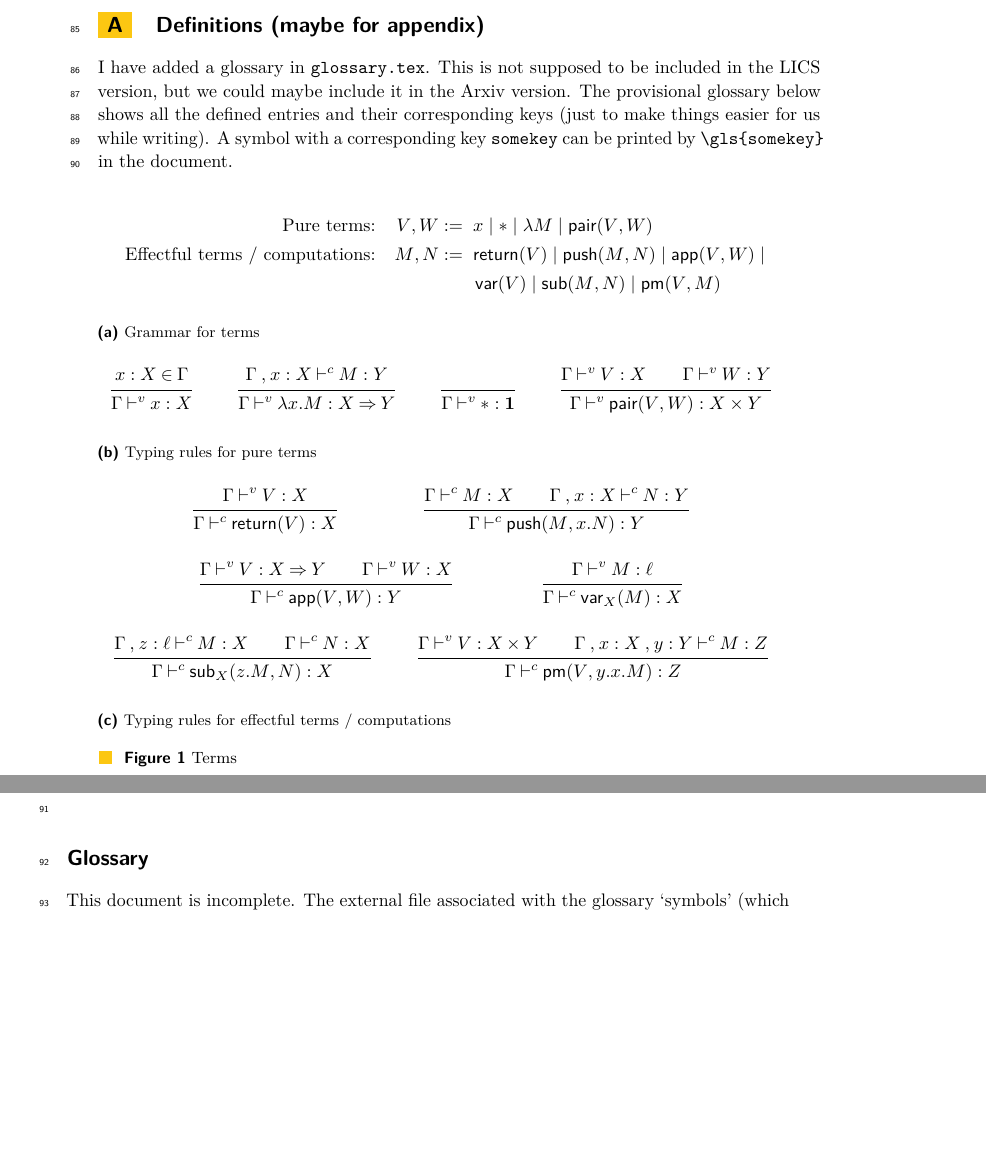
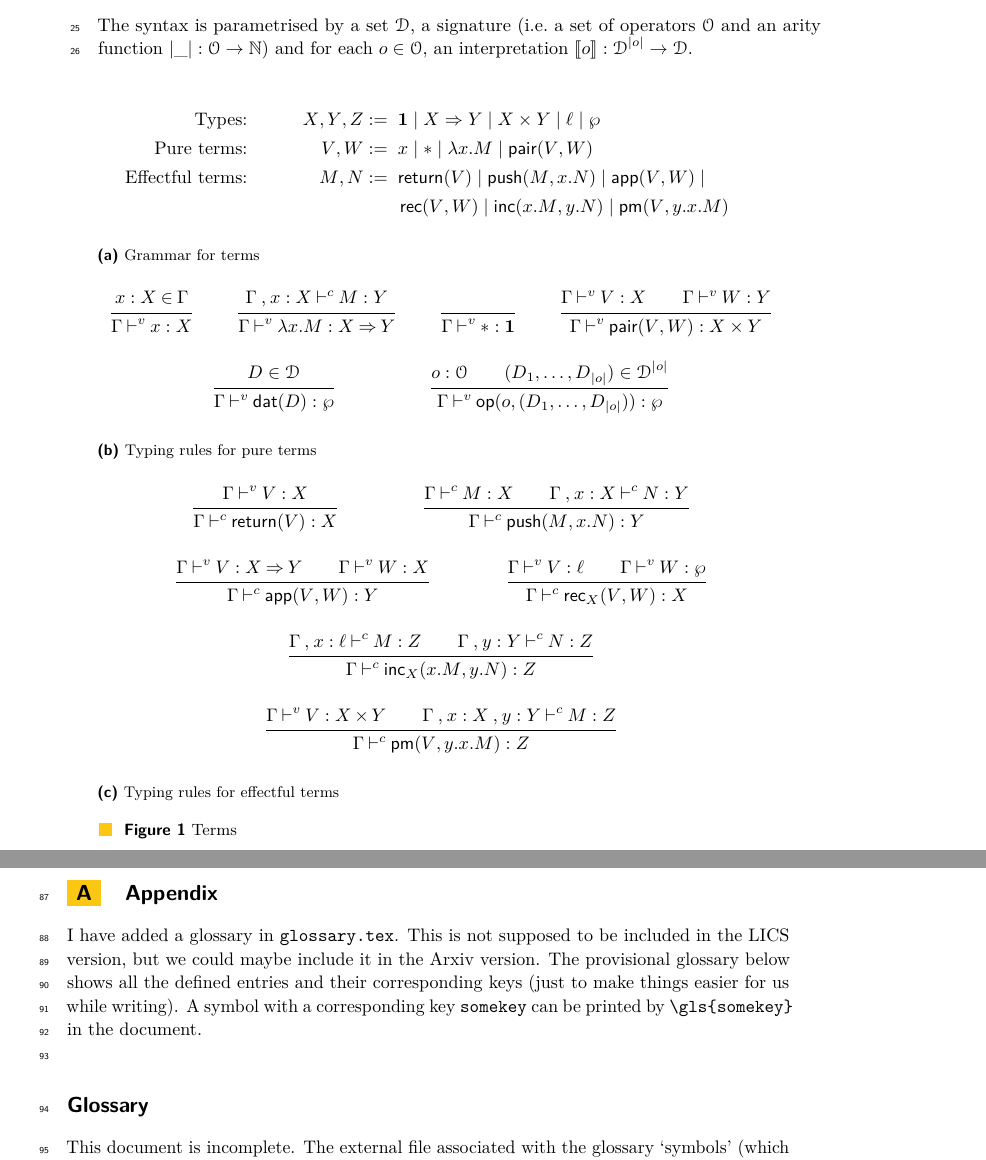
Before and after one commit to vikraman/inception, a LaTeX paper (papers/lics27/lics27-inc.tex, which reads papers/lics27/Syntax.tex, papers/lics27/glossary.tex): two parts of pages 4 and 5 of 5 before the commit and two parts of pages 2 and 5 of 5 after it, joined at a grey line, cut at the place of the change, the shorter picture padded with empty space. Compiled offline with pdfLaTeX.

Commit message:
moved typing rules to Syntax.tex; changed sub to inc; added dat and op

```diff
--- /dev/null
+++ b/papers/lics27/Syntax.tex
@@ -0,0 +1,80 @@
+The syntax is parametrised by a set \gls{Data}, a signature (i.e.\ a set of operators \gls{Ops} and an arity function $\glsii{arity} : \gls{Ops} \to \mathbb{N}$) and for each $\gls{op} \in \gls{Ops}$, an interpretation $\OPSEM{\gls{op}} : {\gls{Data}}^{\ARITY{\gls{op}}} \to \gls{Data}$.
+
+\begin{figure}[!ht]
+
+\begin{subfigure}{0.95\linewidth}
+  \begin{align*}
+    \text{Types:} && \glsi{Type}, \glsii{Type}, \glsiii{Type} &:=\; \gls{UnitType} \mid \gls{ArrowType} \mid \gls{ProdType} \mid \gls{LabelType} \mid \gls{ParamType}\\
+    \text{Pure terms:} && \glsi{Pure}, \glsii{Pure} &:=\; \glsi{Var} \mid \gls{UnitTerm} \mid \gls{LamOp} \glsi{Var}.\glsi{Comp} \mid \gls{PairOp} (\glsi{Pure} , \glsii{Pure})
+    \\
+    \text{Effectful terms:} && \glsi{Comp}, \glsii{Comp} &:=\; \gls{ReturnOp} (\glsi{Pure}) \mid \gls{PushOp} ({\glsi{Comp}} , \glsi{Var}.{\glsii{Comp}}) \mid \gls{AppOp} (\glsi{Pure} , \glsii{Pure}) \mid \\
+         &&& \quad\quad \gls{RecOp} (\glsi{Pure}, \glsii{Pure}) \mid \gls{IncOp} (\glsi{Var}.\glsi{Comp}, \glsii{Var}.\glsii{Comp}) \mid \gls{PmOp} ( \glsi{Pure} , \glsii{Var}.\glsi{Var}.\glsi{Comp} )
+  \end{align*}
+  \caption{Grammar for terms}
+  \label{fig:terms-a}
+\end{subfigure}
+
+\begin{subfigure}{0.95\linewidth}
+  \begin{mathpar}
+    \inferrule
+      {\glsi{Var} : \glsi{Type} \mathbin{\glsi{Member}} \glsi{Ctx}}
+      {\glsi{Ctx} \mathbin{\glsi{PureJudge}} \glsi{Var} : \glsi{Type}}
+
+    \inferrule
+      {\glsi{Ctx} \mathbin{\glsi{CtxCons}} \glsi{Var} : \glsi{Type} \mathbin{\glsi{CompJudge}} \glsi{Comp} : \glsii{Type}}
+      {\glsi{Ctx} \mathbin{\glsi{PureJudge}} \gls{LamOp} \glsi{Var}.\glsi{Comp} : \glsi{Type} \mathbin{\glsi{ArrowType}} \glsii{Type}}
+
+    \inferrule
+      { }
+      {\glsi{Ctx} \mathbin{\glsi{PureJudge}} \gls{UnitTerm} : \gls{UnitType}}
+
+    \inferrule
+      {\glsi{Ctx} \mathbin{\glsi{PureJudge}} \glsi{Pure} : \glsi{Type} \\ \glsi{Ctx} \mathbin{\glsi{PureJudge}} \glsii{Pure} : \glsii{Type}}
+      {\glsi{Ctx} \mathbin{\glsi{PureJudge}} \gls{PairOp} ( \glsi{Pure} , \glsii{Pure} ) : \glsi{Type} \mathbin{\glsi{ProdType}} \glsii{Type}}
+
+    \inferrule
+      {\gls{data} \in \gls{Data}}
+      {\glsi{Ctx} \mathbin{\glsi{PureJudge}} \gls{DatOp} (\gls{data}) : \gls{ParamType}}
+
+    \inferrule
+      {\gls{op} : \gls{Ops} \\ ({\gls{data}}_1 , \dots , {\gls{data}}_{\ARITY{\gls{op}}}) \in {\gls{Data}}^{\ARITY{\gls{op}}}}
+      {\glsi{Ctx} \mathbin{\glsi{PureJudge}} \gls{OpOp} (\gls{op}, ({\gls{data}}_1 , \dots , {\gls{data}}_{\ARITY{\gls{op}}})) : \gls{ParamType}}
+
+  \end{mathpar}
+  \caption{Typing rules for pure terms}
+  \label{fig:terms-b}
+\end{subfigure}
+
+\begin{subfigure}{0.95\linewidth}
+  \begin{mathpar}
+    \inferrule
+      {\glsi{Ctx} \mathbin{\glsi{PureJudge}} \glsi{Pure} : \glsi{Type}}
+      {\glsi{Ctx} \mathbin{\glsi{CompJudge}} \gls{ReturnOp} (\glsi{Pure}) : \glsi{Type}}
+
+    \inferrule
+      {\glsi{Ctx} \mathbin{\glsi{CompJudge}} \glsi{Comp} : \glsi{Type} \\ \glsi{Ctx} \mathbin{\glsi{CtxCons}} \glsi{Var} : \glsi{Type} \mathbin{\glsi{CompJudge}} \glsii{Comp} : \glsii{Type}}
+      {\glsi{Ctx} \mathbin{\glsi{CompJudge}} \gls{PushOp} (\glsi{Comp} , \glsi{Var}.\glsii{Comp}) : \glsii{Type}}
+
+    \inferrule
+      {\glsi{Ctx} \mathbin{\glsi{PureJudge}} \glsi{Pure} : \glsi{Type} \mathbin{\glsi{ArrowType}} \glsii{Type} \\ \glsi{Ctx} \mathbin{\glsi{PureJudge}} \glsii{Pure} : \glsi{Type}}
+      {\glsi{Ctx} \mathbin{\glsi{CompJudge}} \gls{AppOp}(\glsi{Pure}, \glsii{Pure}) : \glsii{Type}}
+
+    \inferrule
+      {\glsi{Ctx} \mathbin{\glsi{PureJudge}} \glsi{Pure} : \gls{LabelType} \\ \glsi{Ctx} \mathbin{\glsi{PureJudge}} \glsii{Pure} : \gls{ParamType}}
+      {\glsi{Ctx} \mathbin{\glsi{CompJudge}} {\gls{RecOp}}_{\glsi{Type}} (\glsi{Pure}, \glsii{Pure}) : \glsi{Type}}
+
+    \inferrule
+      {\glsi{Ctx} \mathbin{\glsi{CtxCons}} \glsi{Var} : \gls{LabelType} \mathbin{\glsi{CompJudge}} \glsi{Comp} : \glsiii{Type} \\ \glsi{Ctx} \mathbin{\glsi{CtxCons}} \glsii{Var} : \glsii{Type} \mathbin{\glsi{CompJudge}} \glsii{Comp} : \glsiii{Type}}
+      {\glsi{Ctx} \mathbin{\glsi{CompJudge}} {\gls{IncOp}}_{\glsi{Type}} (\glsi{Var}.\glsi{Comp} , \glsii{Var}.\glsii{Comp}) : \glsiii{Type}}
+
+    \inferrule
+      {\glsi{Ctx} \mathbin{\glsi{PureJudge}} \glsi{Pure} : \glsi{Type} \mathop{\glsi{ProdType}} \glsii{Type} \\ \glsi{Ctx} \mathbin{\glsi{CtxCons}} \glsi{Var} : \glsi{Type} \mathbin{\glsi{CtxCons}} \glsii{Var} : \glsii{Type} \mathbin{\glsi{CompJudge}} \glsi{Comp} : \glsiii{Type}}
+      {\glsi{Ctx} \mathbin{\glsi{CompJudge}} \gls{PmOp}(\glsi{Pure}, \glsii{Var}.\glsi{Var}.\glsi{Comp}) : \glsiii{Type}}
+  \end{mathpar}
+  \caption{Typing rules for effectful terms}
+  \label{fig:terms-c}
+\end{subfigure}
+
+\caption{Terms}
+\label{fig:terms}
+\end{figure}
--- a/papers/lics27/glossary.tex
+++ b/papers/lics27/glossary.tex
@@ -32,9 +48,17 @@
 
 \glsxtrnewsymbol[description={Jump operator}]{VarOp}{\textsf{var}}
 
+\glsxtrnewsymbol[description={Recall operator}]{RecOp}{\textsf{rec}}
+
 \glsxtrnewsymbol[description={Branch operator}]{SubOp}{\textsf{sub}}
 
+\glsxtrnewsymbol[description={Inception operator}]{IncOp}{\textsf{inc}}
+
 \glsxtrnewsymbol[description={Pattern match operator}]{PmOp}{\textsf{pm}}
+
+\glsxtrnewsymbol[description={Constructor for data}]{DatOp}{\textsf{dat}}
+
+\glsxtrnewsymbol[description={Constructor for operation on data}]{OpOp}{\textsf{op}}
 
 \glsxtrnewsymbol[description={Type},user1={\ensuremath{X}},user2={\ensuremath{Y}},user3={\ensuremath{Z}}]{Type}{\ensuremath{X, Y, Z}}
 
--- a/papers/lics27/lics27-inc.tex
+++ b/papers/lics27/lics27-inc.tex
@@ -50,6 +50,7 @@
 \usepackage[appendix=strip,bibliography=common]{apxproof}
 }
 
+\usepackage{stmaryrd} % for semantic brackets
 \usepackage{xspace}
 \usepackage{longtable}
 \usepackage[automake,xindy={language=english},symbols,abbreviations,sort=def]{glossaries-extra}
@@ -138,76 +142,9 @@
 \clearpage
 \appendix
 
-\section{Definitions (maybe for appendix)}
+\section{Appendix}
 I have added a glossary in \verb+glossary.tex+.
 This is not supposed to be included in the LICS version, but we could maybe include it in the Arxiv version.
 The provisional glossary below shows all the defined entries and their corresponding keys (just to make things easier for us while writing).
 A symbol with a corresponding key \texttt{somekey} can be printed by \verb+\gls{somekey}+ in the document.
 
-\begin{figure}[ht]
-
-\begin{subfigure}{0.95\linewidth}
-  \begin{align*}
-    \text{Pure terms:} && \glsi{Pure}, \glsii{Pure} &:=\; \glsi{Var} \mid \gls{UnitTerm} \mid \gls{LamOp} \glsi{Comp} \mid \gls{PairOp} (\glsi{Pure} , \glsii{Pure})
-    \\
-    \text{Effectful terms / computations:} && \glsi{Comp}, \glsii{Comp} &:=\; \gls{ReturnOp} (\glsi{Pure}) \mid \gls{PushOp} ({\glsi{Comp}} , {\glsii{Comp}}) \mid \gls{AppOp} (\glsi{Pure} , \glsii{Pure}) \mid \\
-         &&& \quad\quad \gls{VarOp} (\glsi{Pure}) \mid \gls{SubOp} (\glsi{Comp}, \glsii{Comp}) \mid \gls{PmOp} ( \glsi{Pure} , \glsi{Comp} )
-  \end{align*}
-  \caption{Grammar for terms}
-  \label{fig:terms-a}
-\end{subfigure}
-
-\begin{subfigure}{0.95\linewidth}
-  \begin{mathpar}
-    \inferrule
-      {\glsi{Var} : \glsi{Type} \mathbin{\glsi{Member}} \glsi{Ctx}}
-      {\glsi{Ctx} \mathbin{\glsi{PureJudge}} \glsi{Var} : \glsi{Type}}
-
-    \inferrule
-      {\glsi{Ctx} \mathbin{\glsi{CtxCons}} \glsi{Var} : \glsi{Type} \mathbin{\glsi{CompJudge}} \glsi{Comp} : \glsii{Type}}
-      {\glsi{Ctx} \mathbin{\glsi{PureJudge}} \gls{LamOp} \glsi{Var}.\glsi{Comp} : \glsi{Type} \mathbin{\glsi{ArrowType}} \glsii{Type}}
-
-    \inferrule
-      { }
-      {\glsi{Ctx} \mathbin{\glsi{PureJudge}} \gls{UnitTerm} : \gls{UnitType}}
-
-    \inferrule
-      {\glsi{Ctx} \mathbin{\glsi{PureJudge}} \glsi{Pure} : \glsi{Type} \\ \glsi{Ctx} \mathbin{\glsi{PureJudge}} \glsii{Pure} : \glsii{Type}}
-      {\glsi{Ctx} \mathbin{\glsi{PureJudge}} \gls{PairOp} ( \glsi{Pure} , \glsii{Pure} ) : \glsi{Type} \mathbin{\glsi{ProdType}} \glsii{Type}}
-
-  \end{mathpar}
-  \caption{Typing rules for pure terms}
-  \label{fig:terms-b}
-\end{subfigure}
-
-\begin{subfigure}{0.95\linewidth}
-  \begin{mathpar}
-    \inferrule
-      {\glsi{Ctx} \mathbin{\glsi{PureJudge}} \glsi{Pure} : \glsi{Type}}
-      {\glsi{Ctx} \mathbin{\glsi{CompJudge}} \gls{ReturnOp} (\glsi{Pure}) : \glsi{Type}}
-
-    \inferrule
-      {\glsi{Ctx} \mathbin{\glsi{CompJudge}} \glsi{Comp} : \glsi{Type} \\ \glsi{Ctx} \mathbin{\glsi{CtxCons}} \glsi{Var} : \glsi{Type} \mathbin{\glsi{CompJudge}} \glsii{Comp} : \glsii{Type}}
-      {\glsi{Ctx} \mathbin{\glsi{CompJudge}} \gls{PushOp} (\glsi{Comp} , \glsi{Var}.\glsii{Comp}) : \glsii{Type}}
-
-    \inferrule
-      {\glsi{Ctx} \mathbin{\glsi{PureJudge}} \glsi{Pure} : \glsi{Type} \mathbin{\glsi{ArrowType}} \glsii{Type} \\ \glsi{Ctx} \mathbin{\glsi{PureJudge}} \glsii{Pure} : \glsi{Type}}
-      {\glsi{Ctx} \mathbin{\glsi{CompJudge}} \gls{AppOp}(\glsi{Pure}, \glsii{Pure}) : \glsii{Type}}
-
-    \inferrule
-      {\glsi{Ctx} \mathbin{\glsi{PureJudge}} \glsi{Comp} : \gls{LabelType}}
-      {\glsi{Ctx} \mathbin{\glsi{CompJudge}} {\gls{VarOp}}_{\glsi{Type}} (\glsi{Comp}) : \glsi{Type}}
-
-    \inferrule
-      {\glsi{Ctx} \mathbin{\glsi{CtxCons}} \glsiii{Var} : \gls{LabelType} \mathbin{\glsi{CompJudge}} \glsi{Comp} : \glsi{Type} \\ \glsi{Ctx} \mathbin{\glsi{CompJudge}} \glsii{Comp} : \glsi{Type}}
-      {\glsi{Ctx} \mathbin{\glsi{CompJudge}} {\gls{SubOp}}_{\glsi{Type}} (\glsiii{Var}.\glsi{Comp} , \glsii{Comp}) : \glsi{Type}}
-
-    \inferrule
-      {\glsi{Ctx} \mathbin{\glsi{PureJudge}} \glsi{Pure} : \glsi{Type} \mathop{\glsi{ProdType}} \glsii{Type} \\ \glsi{Ctx} \mathbin{\glsi{CtxCons}} \glsi{Var} : \glsi{Type} \mathbin{\glsi{CtxCons}} \glsii{Var} : \glsii{Type} \mathbin{\glsi{CompJudge}} \glsi{Comp} : \glsiii{Type}}
-      {\glsi{Ctx} \mathbin{\glsi{CompJudge}} \gls{PmOp}(\glsi{Pure}, \glsii{Var}.\glsi{Var}.\glsi{Comp}) : \glsiii{Type}}
-  \end{mathpar}
-  \caption{Typing rules for effectful terms / computations}
-  \label{fig:terms-c}
-\end{subfigure}
-
-\caption{Terms}
```
Also changed, not shown: papers/lics27/glossary.tex (16 more changed lines), papers/lics27/lics27-inc.tex (8 more changed lines).
